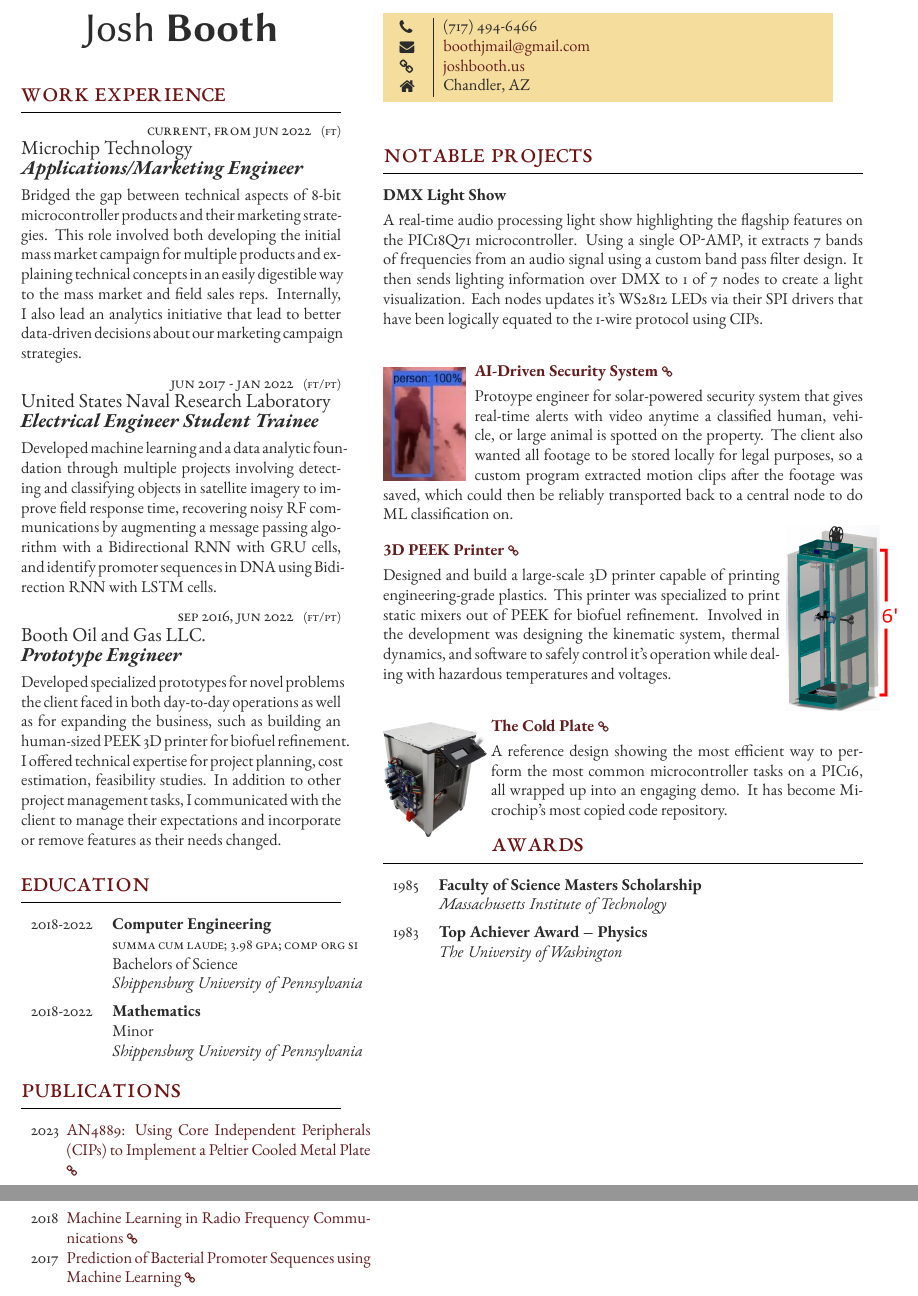
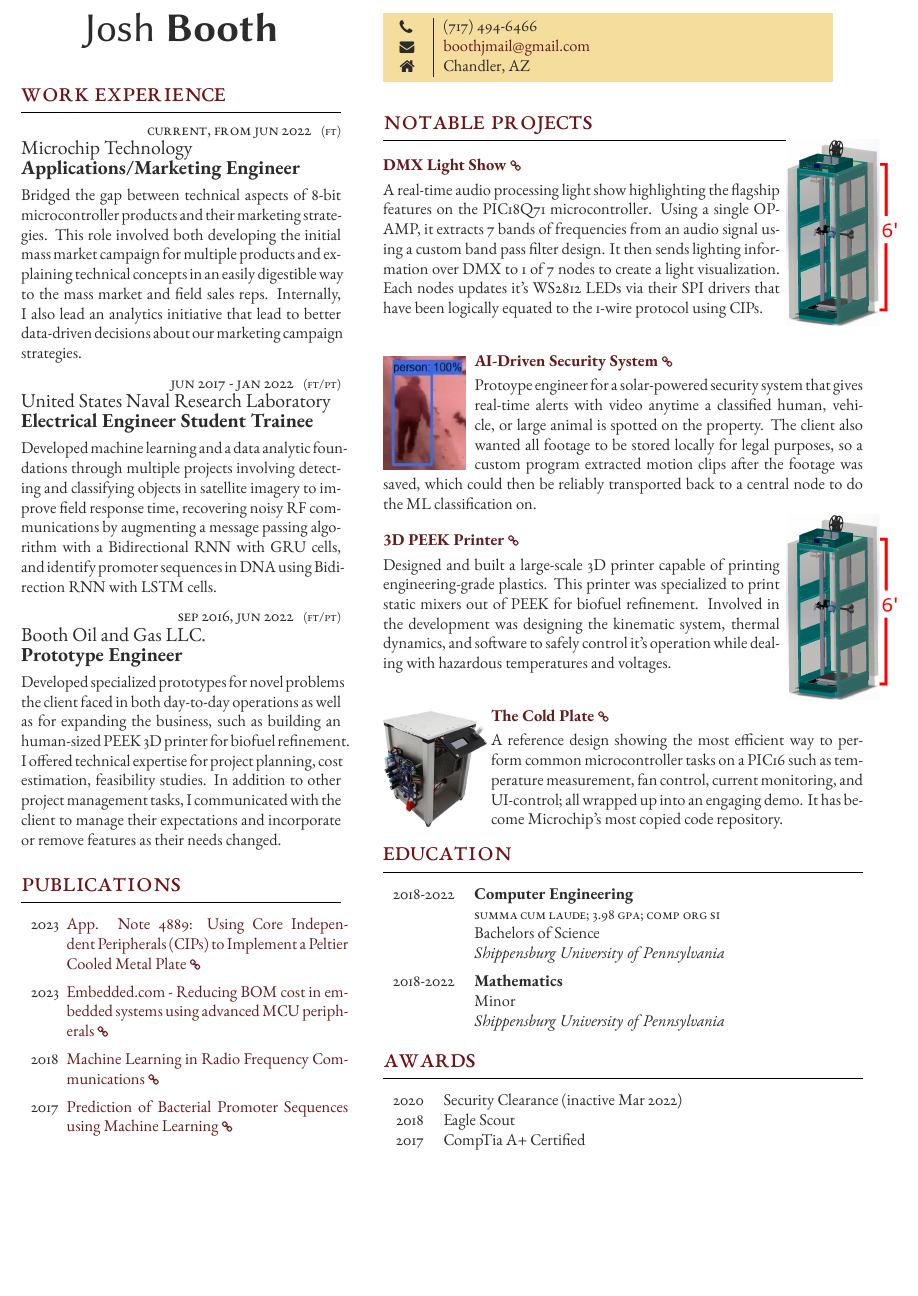
Before and after one commit to jfcbooth/resume, a LaTeX document (2023/freeman_template/template.tex, which reads 2023/freeman_template/FreemanCV.cls): two parts of pages 1 and 2 of 2 before the commit and part of page 1 of 2 after it, the two joined at a grey line, cut so that both start at the same text, the shorter picture padded with empty space. Compiled offline with XeLaTeX.

Commit message:
All sections populated

```diff
--- a/2023/freeman_template/FreemanCV.cls
+++ b/2023/freeman_template/FreemanCV.cls
@@ -175,7 +175,7 @@
 \newcommand{\jobentry}[5]{
 	{\raggedleft\textsc{#1\expandafter\ifstrequal\expandafter{#2}{}{}{\hspace{6pt}\footnotesize{(#2)}}}\par} % Duration and conditional full time/part time text
 	\expandafter\ifstrequal\expandafter{#3}{}{}{{\raggedright\large #3}\\} % Employer
-	\expandafter\ifstrequal\expandafter{#4}{}{}{{\raggedright\large\textit{\textbf{#4}}}\\[4pt]} % Job title
+	\expandafter\ifstrequal\expandafter{#4}{}{}{{\raggedright\large{\textbf{#4}}}\\[4pt]} % Job title
 	\expandafter\ifstrequal\expandafter{#5}{}{}{#5} % Description
 	\medskip % Vertical whitespace
 }
--- a/2023/freeman_template/template.tex
+++ b/2023/freeman_template/template.tex
@@ -95,7 +95,7 @@
 	{United States Naval Research Laboratory} % Employer
 	{Electrical Engineer Student Trainee} % Job title
 	{ % Description
-		Developed machine learning and a data analytic foundation through multiple projects involving
+		Developed machine learning and a data analytic foundations through multiple projects involving
 		detecting and classifying objects in satellite imagery to improve field response time,
 		recovering noisy RF communications by augmenting a message passing algorithm with a Bidirectional RNN with GRU cells,
 		and identify promoter sequences in DNA using Bidirection RNN with LSTM cells.
@@ -119,23 +119,219 @@
 
 
 
+% %----------------------------------------------------------------------------------------
+% % EDUCATION
+% \section{Education}
+% %----------------------------------------------------------------------------------------
+
+
+
+% % Each qualification entry is added with a \qualificationentry command. Below is an empty one to use as a template:
+% %------------------------------------------------
+
+% \begin{supertabular}{r l} % Start a table with two columns, the table will ensure everything is aligned
+
+% 	%------------------------------------------------
+
+% 	\qualificationentry
+% 		{2018-2022} % Duration
+% 		{Computer Engineering} % Degree
+% 		{Summa Cum Laude; 3.98 GPA; Comp Org SI} % Honors, achievements or distinctions (e.g. first class honors)
+% 		{Bachelors of Science} % Department
+% 		{Shippensburg University of Pennsylvania} % Institution
+
+% 	%------------------------------------------------
+
+% 	\qualificationentry
+% 		{2018-2022} % Duration
+% 		{Mathematics} % Degree
+% 		{} % Honors, achievements or distinctions (e.g. first class honors)
+% 		{Minor} % Department
+% 		{Shippensburg University of Pennsylvania} % Institution
+
+% 	%------------------------------------------------
+
+
+% 	%------------------------------------------------
+
+% \end{supertabular}
+% % END EDUCATION
+
 %----------------------------------------------------------------------------------------
-%	EDUCATION
+%	PUBLICATIONS
 %----------------------------------------------------------------------------------------
 
+\section{Publications}
+
+%------------------------------------------------
+
+\begin{supertabular}{p{0.05\linewidth} p{0.88\linewidth}} % Start a table with two columns, the table will ensure everything is aligned
+
+	%------------------------------------------------
+	2023 & \href{
+	https://ww1.microchip.com/downloads/aemDocuments/documents/MCU08/ApplicationNotes/ApplicationNotes/AN4889-Using-CIPs-To-Implement-Peltier-Plate-DS00004889.pdf
+	}{
+	App. Note 4889: Using Core Independent Peripherals (CIPs) to Implement a Peltier Cooled Metal Plate
+	\scriptsize\faLink} \\[5pt]
+	%------------------------------------------------
+	2023 & \href{
+	https://www.embedded.com/reducing-bom-cost-in-embedded-systems-using-advanced-mcu-peripherals/
+	}{
+	Embedded.com - Reducing BOM cost in embedded systems using advanced MCU peripherals
+	\scriptsize\faLink} \\[5pt]
+	%------------------------------------------------
+	% 2023 & \href{
+	% 	https://gateway.on24.com/wcc/eh/3685667/lp/4156150/learn-the-smart-way-to-use-on-chip-hardware-accessories-to-replace-discrete-components
+	% }{
+	% Webinar - Learn the Smart Way to Use On-Chip Hardware Accessories to Replace Discrete Components
+	% \scriptsize\faLink} \\
+	%------------------------------------------------
+	2018 & \href{
+	http://joshbooth.us/wp-content/uploads/2023/08/Machine-Learning-in-Radio-Frequency-Communications.pdf
+	}{
+	Machine Learning in Radio Frequency Communications
+	\scriptsize\faLink} \\[5pt]
+	%------------------------------------------------
+	2017 & \href{
+	http://joshbooth.us/wp-content/uploads/2023/08/poster_SBME_promoter_predictions.pdf
+	}{
+	Prediction of Bacterial Promoter Sequences using Machine Learning
+	\scriptsize\faLink} \\[5pt]
+	%------------------------------------------------
+
+\end{supertabular}
+
+\medskip % Extra whitespace before the next section
+
+%----------------------------------------------------------------------------------------
+%----------------------------------------------------------------------------------------
+%----------------------------------------------------------------------------------------
+
+% END OF COLUMN 1
+
+%----------------------------------------------------------------------------------------
+%----------------------------------------------------------------------------------------
+%----------------------------------------------------------------------------------------
+
+
+\switchcolumn % Switch to the second (right) column
+
+%----------------------------------------------------------------------------------------
+%	COLORED CONTACT DETAILS BOX
+%----------------------------------------------------------------------------------------
+
+\parbox[top][0.1\textheight][c]{\linewidth}{ % Box to hold the colored box; change the fixed height as needed to match the box to the left
+	\colorbox{shade}{ % Create colored box and specify background color
+		\begin{supertabular}{@{\hspace{3pt}} p{0.05\linewidth} | p{0.775\linewidth}} % Start a table with two columns, the table will ensure everything is aligned
+			\raisebox{-1pt}{\faPhone} & (717) 494-6466 \\ % Phone number
+			\raisebox{-1pt}{\small\faEnvelope} & \href{mailto:boothjmail@gmail.com}{boothjmail@gmail.com} \\ % Email address
+			%\raisebox{-1pt}{\small\faLink} & \href{https://joshbooth.us}{joshbooth.us} \\ % Website
+			\raisebox{-1pt}{\faHome} & Chandler, AZ \\ % Address
+			%\raisebox{-1pt}{\faGithub} & \href{https://github.com/username}{https://github.com/username} \\ % GitHub profile
+			%\raisebox{-1pt}{\faLinkedinSquare} & \href{https://www.linkedin.com/in/username}{https://www.linkedin.com/in/username} \\ % LinkedIn profile
+			% See fontawesome.pdf in the Fonts folder for all icons you can use
+		\end{supertabular}
+	}
+	\vfill % Push content to the top of the box
+}
+
+
+%----------------------------------------------------------------------------------------
+%	ENGINEERING PROJECTS
+%----------------------------------------------------------------------------------------
+
+\vspace*{-20pt}
+\section{Notable Projects}
+
+% Entry 0 - image on right
+% DMX Light Show
+\setlength\intextsep{7pt} % image in relation to subsection title
+\begin{wrapfigure}[8]{rt}{25pt} % # of narrow lines, right top alignment, image L/R adjustment
+	\hspace*{-23pt} % how close horizontal text can be
+    \includegraphics[width=75pt]{printer} %Z how large image is
+\end{wrapfigure}
+
+\vspace*{-10pt} % move title's anchor box up closer to title
+\leavevmode\subsection{\href{https://github.com/jfcbooth/3dpp}{DMX Light Show \scriptsize\faLink}}
+
+A real-time audio processing light show highlighting the flagship features on the PIC18Q71 microcontroller.
+Using a single OP-AMP, it extracts 7 bands of frequencies from an audio signal using a custom band pass filter design.
+It then sends lighting information over DMX to 1 of 7 nodes to create a light visualization.
+Each nodes updates it's WS2812 LEDs via their SPI drivers that have been logically equated to the 1-wire protocol using CIPs.
+
+
+% Entry 1 - image on left
+% AI Driven Security system
+
+\setlength\intextsep{20pt} % how far image is down from section title
+\begin{wrapfigure}[7]{l}{30pt} % # of narrow lines, right top alignment, image L/R adjustment
+	%\hspace*{-20pt} % how close horizontal text can be
+    \includegraphics[width=50pt]{security_system} %Z how large image is
+\end{wrapfigure}
+
+\leavevmode \subsection{\href{https://github.com/jfcbooth/security_system}{AI-Driven Security System \scriptsize\faLink}}
+%\vspace*{-5pt} % move image's anchor box up closer to title
+
+Protoype engineer for a solar-powered security system that gives real-time alerts with video anytime a classified human, vehicle, or large animal is spotted
+on the property. The client also wanted all footage to be stored locally for legal purposes, so a custom program extracted motion clips
+after the footage was saved, which could then be reliably transported back to a central node to do the ML classification on.
+
+% Entry 2 - image on right
+% 3D PEEK Printer
+
+\setlength\intextsep{7pt} % image in relation to subsection title
+\begin{wrapfigure}[8]{rt}{25pt} % # of narrow lines, right top alignment, image L/R adjustment
+	\hspace*{-23pt} % how close horizontal text can be
+    \includegraphics[width=75pt]{printer} %Z how large image is
+\end{wrapfigure}
+
+\vspace*{-10pt} % move title's anchor box up closer to title
+\leavevmode\subsection{\href{https://github.com/jfcbooth/3dpp}{3D PEEK Printer \scriptsize\faLink}}
+
+Designed and built a large-scale 3D printer capable of printing engineering-grade plastics.
+This printer was specialized to print static mixers out of PEEK for biofuel refinement.
+Involved in the development was designing the kinematic system, thermal dynamics, and software to safely control it's operation
+while dealing with hazardous temperatures and voltages.
+
+% Entry 3 - image on the left
+% The Cold Plate
+
+\setlength\intextsep{20pt} % how far image is down from section title
+\begin{wrapfigure}[7]{l}{40pt} % # of narrow lines, right top alignment, image L/R adjustment
+	%\hspace*{-20pt} % how close horizontal text can be
+    \includegraphics[width=63pt]{cold_plate} %Z how large image is
+\end{wrapfigure}
+
+\leavevmode \subsection{\href{https://github.com/microchip-pic-avr-examples/pic16f17146-cold-plate-mplab-mcc}{The Cold Plate \scriptsize\faLink}}
+%\vspace*{-5pt} % move image's anchor box up closer to title
+
+A reference design showing the most efficient way to perform common microcontroller tasks on a PIC16
+such as temperature measurement, fan control, current monitoring, and UI-control;
+all wrapped up into an engaging demo.
+It has become Microchip's most copied code repository.
+
+% Entry 4 - image on right
+% Hadley Electric Stand
+
+% \setlength\intextsep{7pt} % image in relation to subsection title
+% \begin{wrapfigure}[8]{rt}{25pt} % # of narrow lines, right top alignment, image L/R adjustment
+% 	\hspace*{-23pt} % how close horizontal text can be
+%     \includegraphics[width=45pt]{hadley_electric_stand2} %Z how large image is
+% \end{wrapfigure}
+
+% \vspace*{-10pt} % move title's anchor box up closer to title
+% \leavevmode\subsection{\href{https://github.com/jfcbooth/hadley_electric_stand}{Hadley Electric Stand - Open Source Project\scriptsize\faLink}}
+
+% Hadley is a \$150 telescope, capabable of giving
+
+%----------------------------------------------------------------------------------------
+% EDUCATION
 \section{Education}
+%----------------------------------------------------------------------------------------
+
+
 
 % Each qualification entry is added with a \qualificationentry command. Below is an empty one to use as a template:
-
-%\qualificationentry
-%	{} % Duration
-%	{} % Degree
-%	{} % Honors, achievements or distinctions (e.g. first class honors)
-%	{} % Department
-%	{} % Institution
-
-% All 5 parameters must be supplied but any can be empty if you don't need them
-
 %------------------------------------------------
 
 \begin{supertabular}{r l} % Start a table with two columns, the table will ensure everything is aligned
@@ -164,138 +360,7 @@
 	%------------------------------------------------
 
 \end{supertabular}
-
-%----------------------------------------------------------------------------------------
-%	PUBLICATIONS
-%----------------------------------------------------------------------------------------
-
-\section{Publications}
-
-%------------------------------------------------
-
-\begin{supertabular}{p{0.05\linewidth} p{0.95\linewidth}} % Start a table with two columns, the table will ensure everything is aligned
-
-	%------------------------------------------------
-	2023 & \href{
-	https://ww1.microchip.com/downloads/aemDocuments/documents/MCU08/ApplicationNotes/ApplicationNotes/AN4889-Using-CIPs-To-Implement-Peltier-Plate-DS00004889.pdf
-	}{
-	AN4889: Using Core Independent Peripherals (CIPs) to Implement a Peltier Cooled Metal Plate
-	\scriptsize\faLink} \\
-	%------------------------------------------------
-	2018 & \href{
-	http://joshbooth.us/wp-content/uploads/2023/08/Machine-Learning-in-Radio-Frequency-Communications.pdf
-	}{
-	Machine Learning in Radio Frequency Communications
-	\scriptsize\faLink} \\
-	%------------------------------------------------
-	2017 & \href{
-	http://joshbooth.us/wp-content/uploads/2023/08/poster_SBME_promoter_predictions.pdf
-	}{
-	Prediction of Bacterial Promoter Sequences using Machine Learning
-	\scriptsize\faLink} \\
-	%------------------------------------------------
-
-\end{supertabular}
-
-\medskip % Extra whitespace before the next section
-
-%----------------------------------------------------------------------------------------
-%----------------------------------------------------------------------------------------
-%----------------------------------------------------------------------------------------
-
-% END OF COLUMN 1
-
-%----------------------------------------------------------------------------------------
-%----------------------------------------------------------------------------------------
-%----------------------------------------------------------------------------------------
-
-
-\switchcolumn % Switch to the second (right) column
-
-%----------------------------------------------------------------------------------------
-%	COLORED CONTACT DETAILS BOX
-%----------------------------------------------------------------------------------------
-
-\parbox[top][0.1\textheight][c]{\linewidth}{ % Box to hold the colored box; change the fixed height as needed to match the box to the left
-	\colorbox{shade}{ % Create colored box and specify background color
-		\begin{supertabular}{@{\hspace{3pt}} p{0.05\linewidth} | p{0.775\linewidth}} % Start a table with two columns, the table will ensure everything is aligned
-			\raisebox{-1pt}{\faPhone} & (717) 494-6466 \\ % Phone number
-			\raisebox{-1pt}{\small\faEnvelope} & \href{mailto:boothjmail@gmail.com}{boothjmail@gmail.com} \\ % Email address
-			\raisebox{-1pt}{\small\faLink} & \href{https://joshbooth.us}{joshbooth.us} \\ % Website
-			\raisebox{-1pt}{\faHome} & Chandler, AZ \\ % Address
-			%\raisebox{-1pt}{\faGithub} & \href{https://github.com/username}{https://github.com/username} \\ % GitHub profile
-			%\raisebox{-1pt}{\faLinkedinSquare} & \href{https://www.linkedin.com/in/username}{https://www.linkedin.com/in/username} \\ % LinkedIn profile
-			% See fontawesome.pdf in the Fonts folder for all icons you can use
-		\end{supertabular}
-	}
-	\vfill % Push content to the top of the box
-}
-
-
-%----------------------------------------------------------------------------------------
-%	ENGINEERING PROJECTS
-%----------------------------------------------------------------------------------------
-
-\section{Notable Projects}
-
-% Entry 0 - image on right
-
-\subsection{DMX Light Show}
-
-A real-time audio processing light show highlighting the flagship features on the PIC18Q71 microcontroller.
-Using a single OP-AMP, it extracts 7 bands of frequencies from an audio signal using a custom band pass filter design.
-It then sends lighting information over DMX to 1 of 7 nodes to create a light visualization.
-Each nodes updates it's WS2812 LEDs via their SPI drivers that have been logically equated to the 1-wire protocol using CIPs.
-
-
-% Entry 1 - image on left
-% AI Driven Security system
-
-\setlength\intextsep{20pt} % how far image is down from section title
-\begin{wrapfigure}[7]{l}{30pt} % # of narrow lines, right top alignment, image L/R adjustment
-	%\hspace*{-20pt} % how close horizontal text can be
-    \includegraphics[width=50pt]{security_system} %Z how large image is
-\end{wrapfigure}
-
-\leavevmode \subsection{\href{https://github.com/jfcbooth/security_system}{AI-Driven Security System \scriptsize\faLink}}
-%\vspace*{-5pt} % move image's anchor box up closer to title
-
-Protoype engineer for solar-powered security system that gives real-time alerts with video anytime a classified human, vehicle, or large animal is spotted
-on the property. The client also wanted all footage to be stored locally for legal purposes, so a custom program extracted motion clips
-after the footage was saved, which could then be reliably transported back to a central node to do ML classification on.
-
-% Entry 2 - image on right
-% 3D PEEK Printer
-
-\setlength\intextsep{7pt} % image in relation to subsection title
-\begin{wrapfigure}[8]{rt}{25pt} % # of narrow lines, right top alignment, image L/R adjustment
-	\hspace*{-23pt} % how close horizontal text can be
-    \includegraphics[width=75pt]{printer} %Z how large image is
-\end{wrapfigure}
-
-\vspace*{-10pt} % move title's anchor box up closer to title
-\leavevmode\subsection{\href{https://github.com/jfcbooth/3dpp}{3D PEEK Printer \scriptsize\faLink}}
-
-Designed and build a large-scale 3D printer capable of printing engineering-grade plastics.
-This printer was specialized to print static mixers out of PEEK for biofuel refinement.
-Involved in the development was designing the kinematic system, thermal dynamics, and software to safely control it's operation
-while dealing with hazardous temperatures and voltages.
-
-% Entry 3 - image on the left
-% The Cold Plate
-
-\setlength\intextsep{20pt} % how far image is down from section title
-\begin{wrapfigure}[7]{l}{40pt} % # of narrow lines, right top alignment, image L/R adjustment
-	%\hspace*{-20pt} % how close horizontal text can be
-    \includegraphics[width=63pt]{cold_plate} %Z how large image is
-\end{wrapfigure}
-
-\leavevmode \subsection{\href{https://github.com/microchip-pic-avr-examples/pic16f17146-cold-plate-mplab-mcc}{The Cold Plate \scriptsize\faLink}}
-%\vspace*{-5pt} % move image's anchor box up closer to title
-
-A reference design showing the most efficient way to perform the most common microcontroller tasks on a PIC16, all wrapped up into an engaging demo.
-It has become Microchip's most copied code repository.
-
+% END EDUCATION
 
 %----------------------------------------------------------------------------------------
 %	AWARDS
@@ -315,13 +380,9 @@ It has become Microchip's most copied code repository.
 
 	%------------------------------------------------
 
-	\tableentry{1985}{\textbf{Faculty of Science Masters Scholarship}}{}
-	\tableentry{}{\textit{Massachusetts Institute of Technology}}{spaceafter}
-
-	%------------------------------------------------
-
-	\tableentry{1983}{\textbf{Top Achiever Award -- Physics}}{}
-	\tableentry{}{\textit{The University of Washington}}{spaceafter}
+	\tableentry{2020}{Security Clearance (inactive Mar 2022)}{}
+	\tableentry{2018}{Eagle Scout}{}
+	\tableentry{2017}{CompTia A+ Certified}{}
 
 	%------------------------------------------------
 
```
Also changed, not shown: 2023/freeman_template/images/hadley_electric_stand.png (added), 2023/freeman_template/images/hadley_electric_stand2.png (added), 2023/freeman_template/template.pdf, 7 other files.
